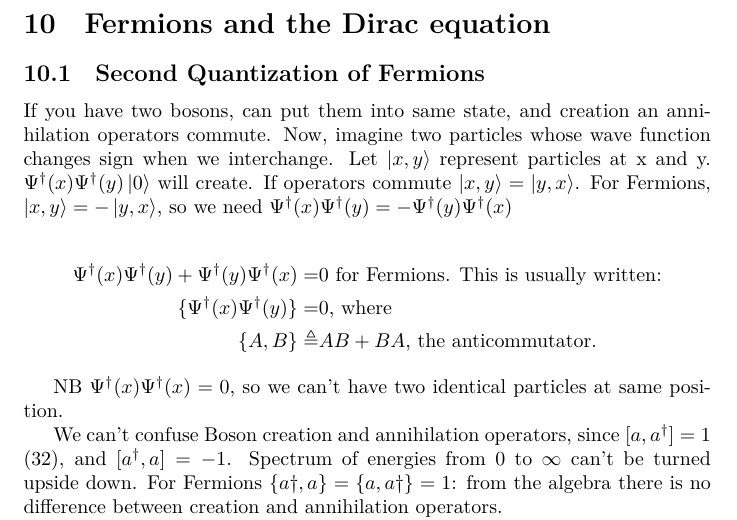
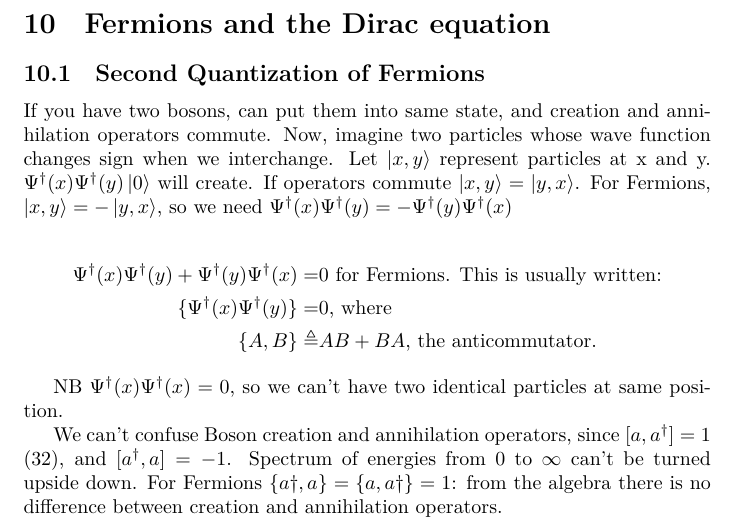
Before and after one commit to weka511/complexity, a LaTeX paper (tm/aqm.tex): part of page 57 of 62, cut so that both start at the same text. Compiled offline with XeLaTeX.

Commit message:
Started review of lecture 10

```diff
--- a/tm/aqm.tex
+++ b/tm/aqm.tex
@@ -1873,12 +1873,12 @@ So the mass term couples the two equations, and makes particle move slower then
 
 \subsection{Second Quantization of Fermions}
 
-If you have two bosons, can put them into same state, and creation an annihilation operators commute. Now, imagine two particles whose wave function changes sign when we interchange. Let $\ket{x,y}$ represent particles at x and y. $\Psi^\dagger(x)\Psi^\dagger(y)\ket{0}$ will create. If operators commute $\ket{x,y}=\ket{y,x}$. For Fermions, $\ket{x,y}=-\ket{y,x}$, so we need  $\Psi^\dagger(x)\Psi^\dagger(y)= -\Psi^\dagger(y)\Psi^\dagger(x)$
-
-\begin{align*}
-\Psi^\dagger(x)\Psi^\dagger(y)+\Psi^\dagger(y)\Psi^\dagger(x)=&0 \text{ for Fermions. This is usually written:}\\
-\{\Psi^\dagger(x)\Psi^\dagger(y)\}=&0 \text{, where}\\
-\{A,B\}\triangleq& AB + BA \text{, the anticommutator.}
+If you have two bosons, can put them into same state, and creation and annihilation operators commute. Now, imagine two particles whose wave function changes sign when we interchange. Let $\ket{x,y}$ represent particles at x and y. $\Psi^\dagger(x)\Psi^\dagger(y)\ket{0}$ will create. If operators commute $\ket{x,y}=\ket{y,x}$. For Fermions, $\ket{x,y}=-\ket{y,x}$, so we need  $\Psi^\dagger(x)\Psi^\dagger(y)= -\Psi^\dagger(y)\Psi^\dagger(x)$
+
+\begin{align*}
+	\Psi^\dagger(x)\Psi^\dagger(y)+\Psi^\dagger(y)\Psi^\dagger(x)=&0 \text{ for Fermions. This is usually written:}\\
+	\{\Psi^\dagger(x)\Psi^\dagger(y)\}=&0 \text{, where}\\
+	\{A,B\}\triangleq& AB + BA \text{, the anticommutator.}
 \end{align*}
 
 NB  $\Psi^\dagger(x)\Psi^\dagger(x)=0$,  so we can't have two identical particles at same position.
```
